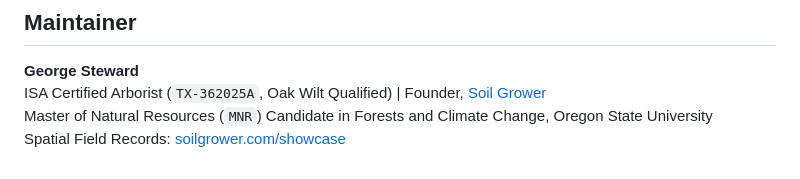
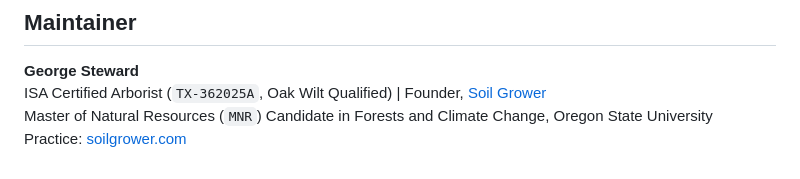
Before and after one commit to Arboracle-Ecosystem/openarbor, a Markdown page: README.md, the part around the change. Rendered like a GitHub page.

Commit message:
Remove showcase link from maintainer section

```diff
--- a/README.md
+++ b/README.md
@@ -94,4 +94,4 @@ const geojson = toGeoJSONFeatureCollection(evaluated, { municipality: 'Liberty H
 **George Steward**
 ISA Certified Arborist (`TX-362025A`, Oak Wilt Qualified) | Founder, [Soil Grower](https://soilgrower.com)
 Master of Natural Resources (`MNR`) Candidate in Forests and Climate Change, Oregon State University
-Spatial Field Records: [soilgrower.com/showcase](https://soilgrower.com/showcase/)
+Practice: [soilgrower.com](https://soilgrower.com)
```
